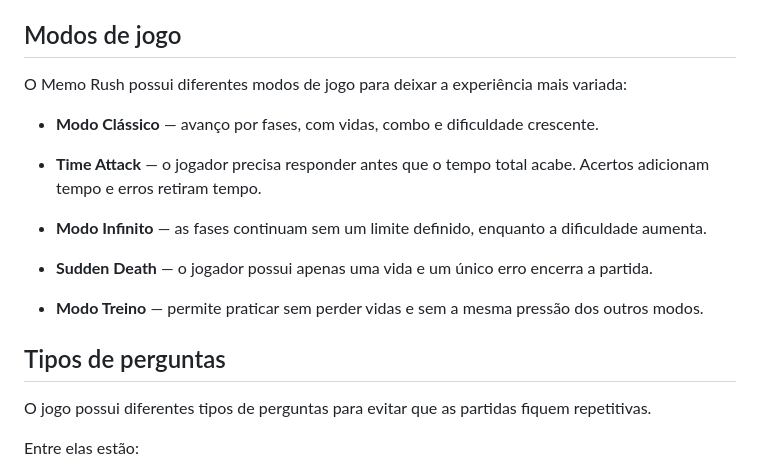
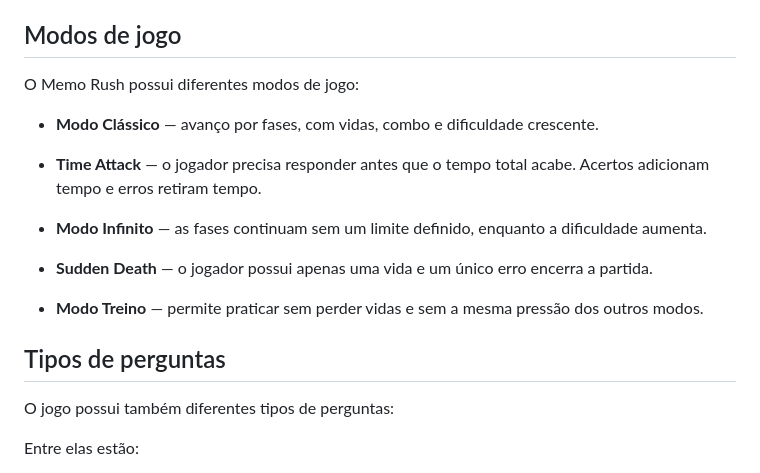
Before and after one commit to melissagouvea/MEMORUSH, a Markdown page: README.md, the part around the change. Rendered like a GitHub page.

Commit message:
Atualiza README.md para melhorar a descrição dos modos de jogo e tipos de perguntas

```diff
--- a/README.md
+++ b/README.md
@@ -30,7 +30,7 @@ O jogo possui também um sistema de dificuldade adaptativa, que aumenta o tamanh
 
 ## Modos de jogo
 
-O Memo Rush possui diferentes modos de jogo para deixar a experiência mais variada:
+O Memo Rush possui diferentes modos de jogo:
 
 * **Modo Clássico** — avanço por fases, com vidas, combo e dificuldade crescente.
 
@@ -44,7 +44,7 @@ O Memo Rush possui diferentes modos de jogo para deixar a experiência mais vari
 
 ## Tipos de perguntas
 
-O jogo possui diferentes tipos de perguntas para evitar que as partidas fiquem repetitivas.
+O jogo possui também diferentes tipos de perguntas:
 
 Entre elas estão:
 
```
